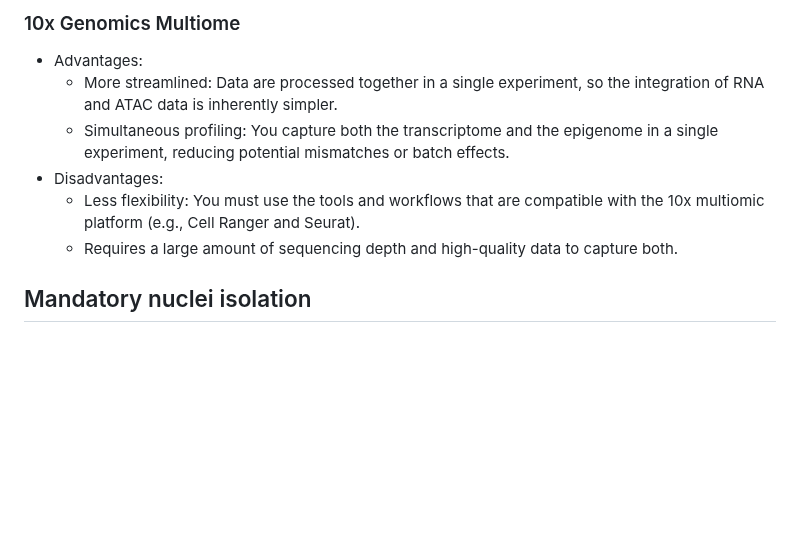
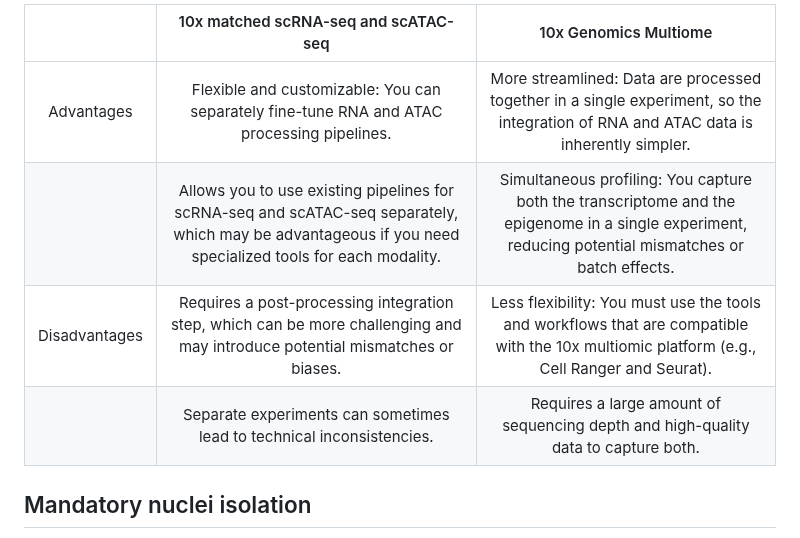
Before and after one commit to stjude-dnb-binfcore/sc-epigenie, a Markdown page: analyses/10x-multiome-vs-scRNAseq-scATAC-seq.md, the part around one of its changes. GitHub-like rendering; blank space fills up the shorter version.

```diff
--- a/analyses/10x-multiome-vs-scRNAseq-scATAC-seq.md
+++ b/analyses/10x-multiome-vs-scRNAseq-scATAC-seq.md
@@ -83,11 +72,10 @@ In the multiomic pipeline, both RNA and ATAC data are collected simultaneously,
 
-### 10x Genomics Multiome
-- Advantages:
-   - More streamlined: Data are processed together in a single experiment, so the integration of RNA and ATAC data is inherently simpler.
-   - Simultaneous profiling: You capture both the transcriptome and the epigenome in a single experiment, reducing potential mismatches or batch effects.
-- Disadvantages:
-    - Less flexibility: You must use the tools and workflows that are compatible with the 10x multiomic platform (e.g., Cell Ranger and Seurat).
-    - Requires a large amount of sequencing depth and high-quality data to capture both.
+|  | 10x matched scRNA-seq and scATAC-seq  | 10x Genomics Multiome |
+|:-----------:|:----------:|:--------:|
+| Advantages | Flexible and customizable: You can separately fine-tune RNA and ATAC processing pipelines. | More streamlined: Data are processed together in a single experiment, so the integration of RNA and ATAC data is inherently simpler. |
+|  | Allows you to use existing pipelines for scRNA-seq and scATAC-seq separately, which may be advantageous if you need specialized tools for each modality. | Simultaneous profiling: You capture both the transcriptome and the epigenome in a single experiment, reducing potential mismatches or batch effects. |
+| Disadvantages | Requires a post-processing integration step, which can be more challenging and may introduce potential mismatches or biases. | Less flexibility: You must use the tools and workflows that are compatible with the 10x multiomic platform (e.g., Cell Ranger and Seurat). |
+|  | Separate experiments can sometimes lead to technical inconsistencies. | Requires a large amount of sequencing depth and high-quality data to capture both. |
 
 
 ## Mandatory nuclei isolation
```
Also changed, not shown: other parts of analyses/10x-multiome-vs-scRNAseq-scATAC-seq.md (+8 -19 lines).
